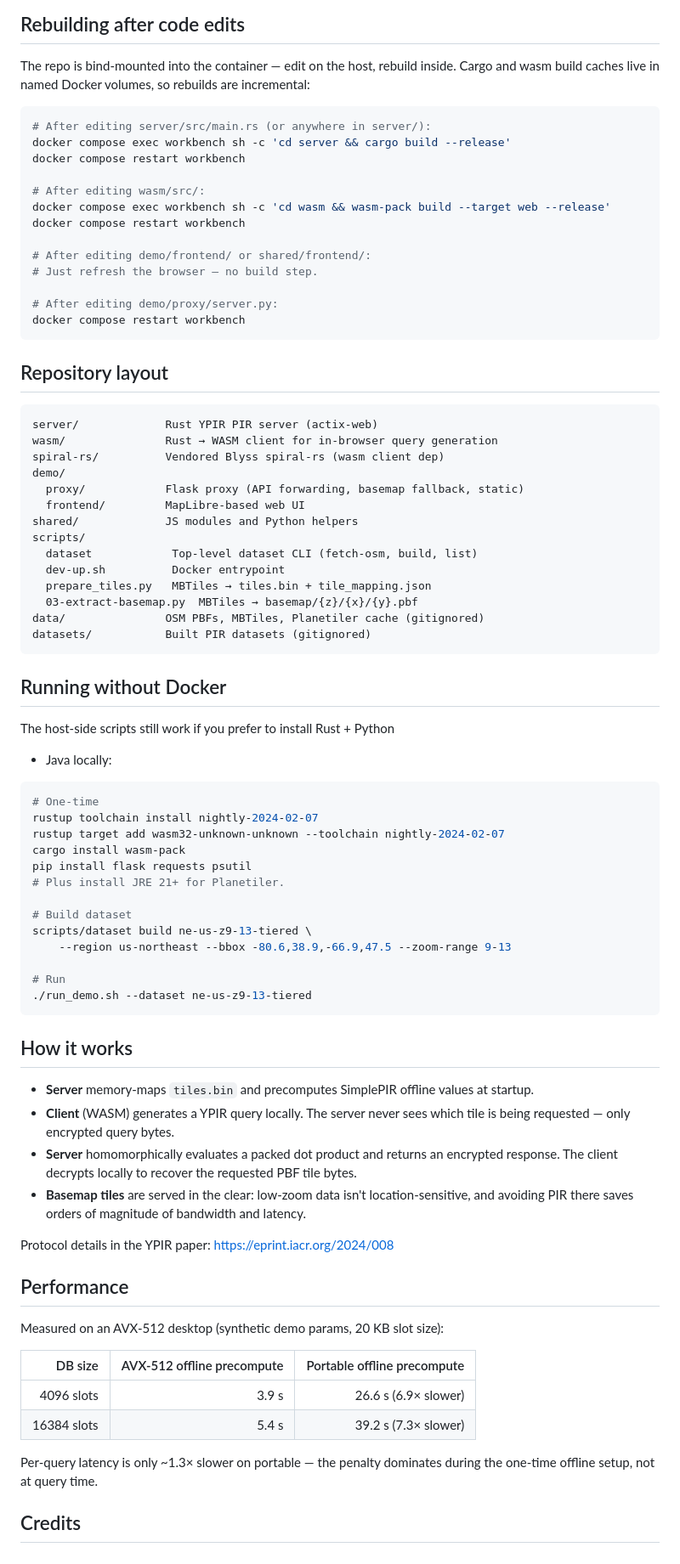
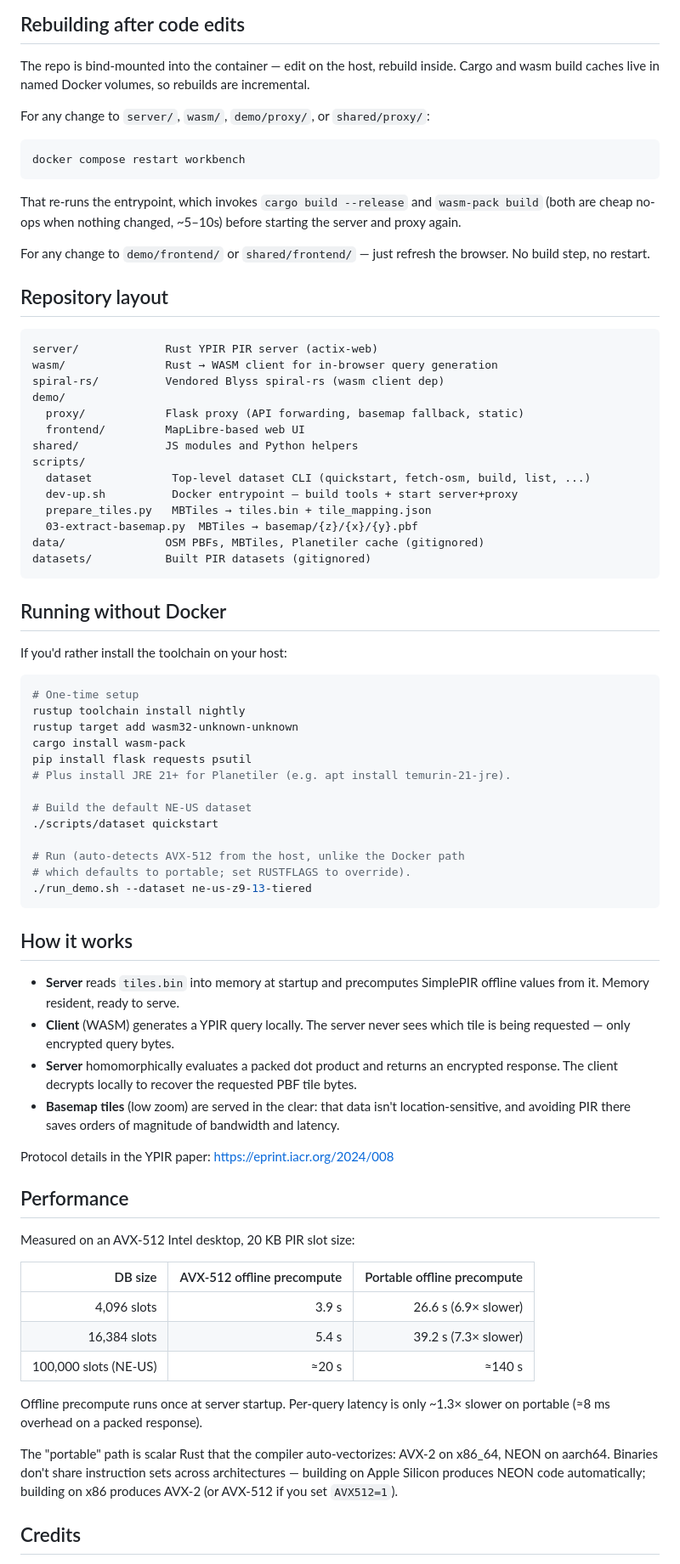
Before and after one commit to codygunton/ypir-tileserver, a Markdown page: README.md, the part around one of its changes. Shown at 85% size. Drawn GitHub-style.

Commit message:
README accuracy pass
- Fix "Apple Silicon under Rosetta 2" — native aarch64 builds now work
  directly, thanks to the spiral-rs fork's non-avx2 fallbacks.
- Fix "Server memory-maps tiles.bin" — it's `read_to_end`, not mmap.
- Fix rustup instructions for the host-install path: pin is just
  `nightly` (the `nightly-2024-02-07` date was from a different crate).
- Replace the long `dataset build …` command in that section with the
  one-line `./scripts/dataset quickstart`.
- Rewrite the rebuild-after-edit section now that `docker compose
  restart` triggers a full rebuild (since we made cargo+wasm-pack run
  unconditionally in dev-up.sh).
- Add NE-US (≈100k slots) row to the performance table; clarify that
  portable is auto-vectorized, not pure scalar.
- Correct credits: server now pins the codygunton/spiral-rs fork, not
  upstream menonsamir; note the purpose of the fork (aarch64 support).

Co-Authored-By: Claude Opus 4.6 (1M context) <noreply@anthropic.com>

````diff
--- a/README.md
+++ b/README.md
@@ -94,23 +99,20 @@ zooming out shows the rest of the world.
 
 The repo is bind-mounted into the container — edit on the host, rebuild
 inside. Cargo and wasm build caches live in named Docker volumes, so
-rebuilds are incremental:
+rebuilds are incremental.
+
+For any change to `server/`, `wasm/`, `demo/proxy/`, or `shared/proxy/`:
 
 ```bash
-# After editing server/src/main.rs (or anywhere in server/):
-docker compose exec workbench sh -c 'cd server && cargo build --release'
-docker compose restart workbench
-
-# After editing wasm/src/:
-docker compose exec workbench sh -c 'cd wasm && wasm-pack build --target web --release'
-docker compose restart workbench
-
-# After editing demo/frontend/ or shared/frontend/:
-# Just refresh the browser — no build step.
-
-# After editing demo/proxy/server.py:
 docker compose restart workbench
 ```
+
+That re-runs the entrypoint, which invokes `cargo build --release` and
+`wasm-pack build` (both are cheap no-ops when nothing changed, ~5–10s)
+before starting the server and proxy again.
+
+For any change to `demo/frontend/` or `shared/frontend/` — just refresh
+the browser. No build step, no restart.
 
 ## Repository layout
 
@@ -123,8 +125,8 @@ demo/
   frontend/         MapLibre-based web UI
 shared/             JS modules and Python helpers
 scripts/
-  dataset            Top-level dataset CLI (fetch-osm, build, list)
-  dev-up.sh          Docker entrypoint
+  dataset            Top-level dataset CLI (quickstart, fetch-osm, build, list, ...)
+  dev-up.sh          Docker entrypoint — build tools + start server+proxy
   prepare_tiles.py   MBTiles → tiles.bin + tile_mapping.json
   03-extract-basemap.py  MBTiles → basemap/{z}/{x}/{y}.pbf
 data/               OSM PBFs, MBTiles, Planetiler cache (gitignored)
@@ -133,35 +135,34 @@ datasets/           Built PIR datasets (gitignored)
 
 ## Running without Docker
 
-The host-side scripts still work if you prefer to install Rust + Python
-+ Java locally:
+If you'd rather install the toolchain on your host:
 
 ```bash
-# One-time
-rustup toolchain install nightly-2024-02-07
-rustup target add wasm32-unknown-unknown --toolchain nightly-2024-02-07
+# One-time setup
+rustup toolchain install nightly
+rustup target add wasm32-unknown-unknown
 cargo install wasm-pack
 pip install flask requests psutil
-# Plus install JRE 21+ for Planetiler.
+# Plus install JRE 21+ for Planetiler (e.g. apt install temurin-21-jre).
 
-# Build dataset
-scripts/dataset build ne-us-z9-13-tiered \
-    --region us-northeast --bbox -80.6,38.9,-66.9,47.5 --zoom-range 9-13
+# Build the default NE-US dataset
+./scripts/dataset quickstart
 
-# Run
+# Run (auto-detects AVX-512 from the host, unlike the Docker path
+# which defaults to portable; set RUSTFLAGS to override).
 ./run_demo.sh --dataset ne-us-z9-13-tiered
 ```
 
 ## How it works
 
-- **Server** memory-maps `tiles.bin` and precomputes SimplePIR offline
-  values at startup.
+- **Server** reads `tiles.bin` into memory at startup and precomputes
+  SimplePIR offline values from it. Memory resident, ready to serve.
 - **Client** (WASM) generates a YPIR query locally. The server never
   sees which tile is being requested — only encrypted query bytes.
 - **Server** homomorphically evaluates a packed dot product and returns
   an encrypted response. The client decrypts locally to recover the
   requested PBF tile bytes.
-- **Basemap tiles** are served in the clear: low-zoom data isn't
+- **Basemap tiles** (low zoom) are served in the clear: that data isn't
   location-sensitive, and avoiding PIR there saves orders of magnitude
   of bandwidth and latency.
 
@@ -169,15 +170,22 @@ Protocol details in the YPIR paper: <https://eprint.iacr.org/2024/008>
 
 ## Performance
 
-Measured on an AVX-512 desktop (synthetic demo params, 20 KB slot size):
+Measured on an AVX-512 Intel desktop, 20 KB PIR slot size:
 
 | DB size | AVX-512 offline precompute | Portable offline precompute |
 |---:|---:|---:|
-|  4096 slots |  3.9 s | 26.6 s (6.9× slower) |
-| 16384 slots |  5.4 s | 39.2 s (7.3× slower) |
+|  4,096 slots |  3.9 s | 26.6 s (6.9× slower) |
+| 16,384 slots |  5.4 s | 39.2 s (7.3× slower) |
+|100,000 slots (NE-US) | ≈20 s | ≈140 s |
 
-Per-query latency is only ~1.3× slower on portable — the penalty
-dominates during the one-time offline setup, not at query time.
+Offline precompute runs once at server startup. Per-query latency is
+only ~1.3× slower on portable (≈8 ms overhead on a packed response).
+
+The "portable" path is scalar Rust that the compiler auto-vectorizes:
+AVX-2 on x86_64, NEON on aarch64. Binaries don't share instruction
+sets across architectures — building on Apple Silicon produces NEON
+code automatically; building on x86 produces AVX-2 (or AVX-512 if you
+set `AVX512=1`).
 
 ## Credits
 
````
Also changed, not shown: other parts of README.md (+18 -9 lines).
